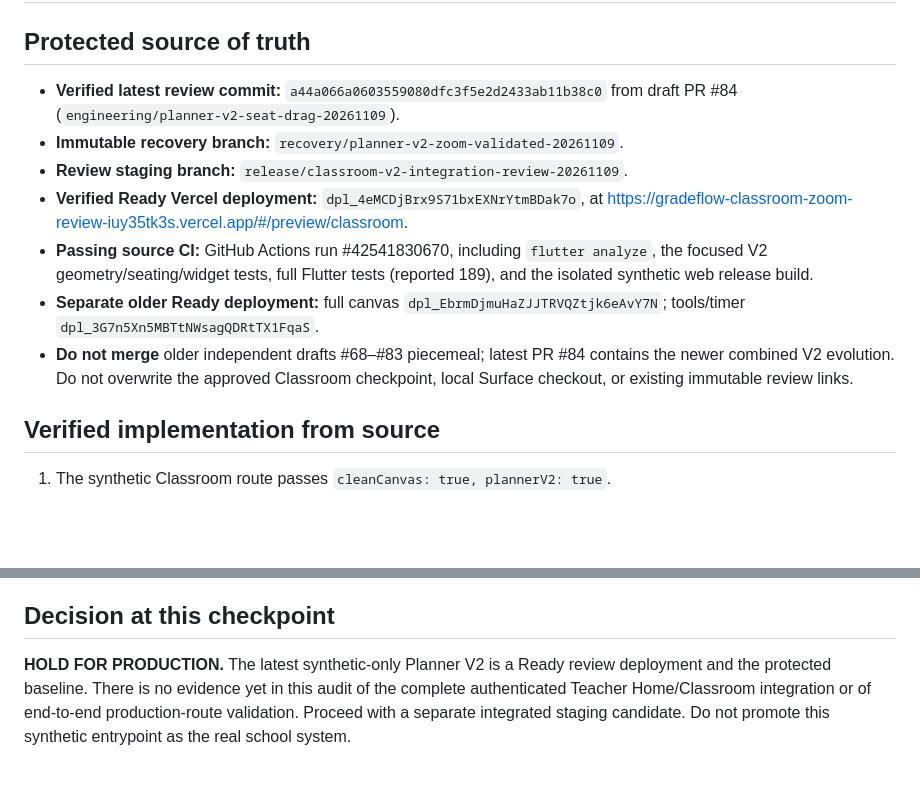
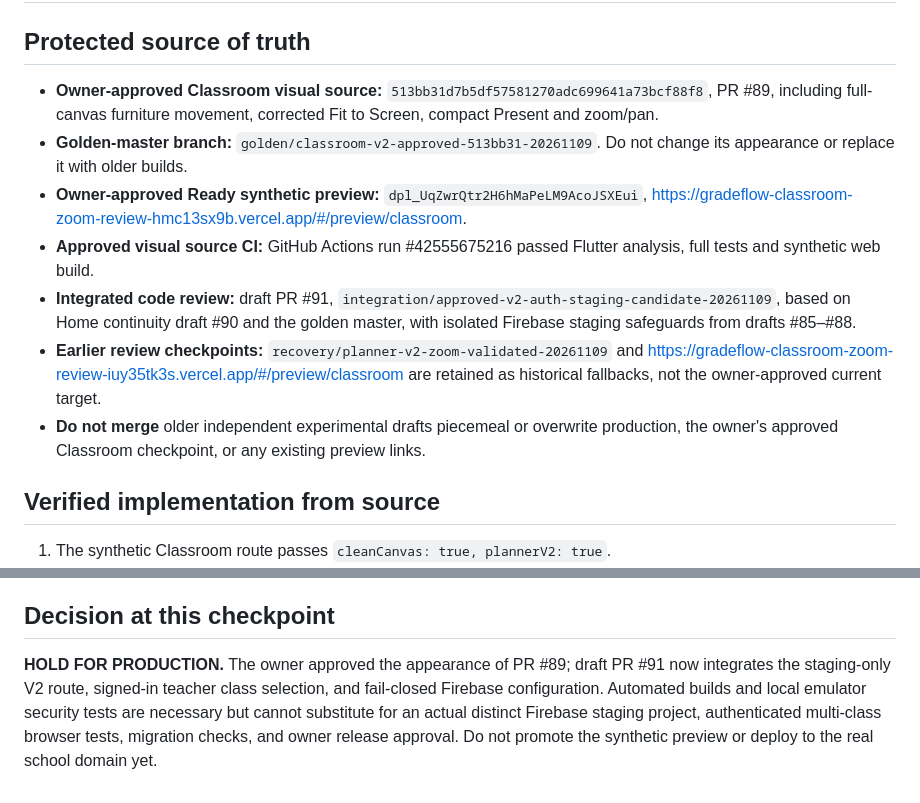
Before and after one commit to gastonstuart-lab/Gradeflow, a Markdown page: docs/release/classroom-v2-integration-review-20261109.md, 2 parts joined by grey strips. Drawn GitHub-style; blank space fills up the shorter version.

Commit message:
Release source of truth: update from obsolete zoom preview to owner-approved Classroom V2 golden master

```diff
--- a/docs/release/classroom-v2-integration-review-20261109.md
+++ b/docs/release/classroom-v2-integration-review-20261109.md
@@ -2,13 +2,13 @@
 
 ## Protected source of truth
 
-- **Verified latest review commit:** `a44a066a0603559080dfc3f5e2d2433ab11b38c0` from draft PR #84 (`engineering/planner-v2-seat-drag-20261109`).
-- **Immutable recovery branch:** `recovery/planner-v2-zoom-validated-20261109`.
-- **Review staging branch:** `release/classroom-v2-integration-review-20261109`.
-- **Verified Ready Vercel deployment:** `dpl_4eMCDjBrx9S71bxEXNrYtmBDak7o`, at https://gradeflow-classroom-zoom-review-iuy35tk3s.vercel.app/#/preview/classroom.
-- **Passing source CI:** GitHub Actions run #42541830670, including `flutter analyze`, the focused V2 geometry/seating/widget tests, full Flutter tests (reported 189), and the isolated synthetic web release build.
-- **Separate older Ready deployment:** full canvas `dpl_EbrmDjmuHaZJJTRVQZtjk6eAvY7N`; tools/timer `dpl_3G7n5Xn5MBTtNWsagQDRtTX1FqaS`.
-- **Do not merge** older independent drafts #68–#83 piecemeal; latest PR #84 contains the newer combined V2 evolution. Do not overwrite the approved Classroom checkpoint, local Surface checkout, or existing immutable review links.
+- **Owner-approved Classroom visual source:** `513bb31d7b5df57581270adc699641a73bcf88f8`, PR #89, including full-canvas furniture movement, corrected Fit to Screen, compact Present and zoom/pan.
+- **Golden-master branch:** `golden/classroom-v2-approved-513bb31-20261109`. Do not change its appearance or replace it with older builds.
+- **Owner-approved Ready synthetic preview:** `dpl_UqZwrQtr2H6hMaPeLM9AcoJSXEui`, https://gradeflow-classroom-zoom-review-hmc13sx9b.vercel.app/#/preview/classroom.
+- **Approved visual source CI:** GitHub Actions run #42555675216 passed Flutter analysis, full tests and synthetic web build.
+- **Integrated code review:** draft PR #91, `integration/approved-v2-auth-staging-candidate-20261109`, based on Home continuity draft #90 and the golden master, with isolated Firebase staging safeguards from drafts #85–#88.
+- **Earlier review checkpoints:** `recovery/planner-v2-zoom-validated-20261109` and https://gradeflow-classroom-zoom-review-iuy35tk3s.vercel.app/#/preview/classroom are retained as historical fallbacks, not the owner-approved current target.
+- **Do not merge** older independent experimental drafts piecemeal or overwrite production, the owner's approved Classroom checkpoint, or any existing preview links.
 
 ## Verified implementation from source
 
@@ -54,4 +54,4 @@
 
 ## Decision at this checkpoint
 
-**HOLD FOR PRODUCTION.** The latest synthetic-only Planner V2 is a Ready review deployment and the protected baseline. There is no evidence yet in this audit of the complete authenticated Teacher Home/Classroom integration or of end-to-end production-route validation. Proceed with a separate integrated staging candidate. Do not promote this synthetic entrypoint as the real school system.
+**HOLD FOR PRODUCTION.** The owner approved the appearance of PR #89; draft PR #91 now integrates the staging-only V2 route, signed-in teacher class selection, and fail-closed Firebase configuration. Automated builds and local emulator security tests are necessary but cannot substitute for an actual distinct Firebase staging project, authenticated multi-class browser tests, migration checks, and owner release approval. Do not promote the synthetic preview or deploy to the real school domain yet.
```
